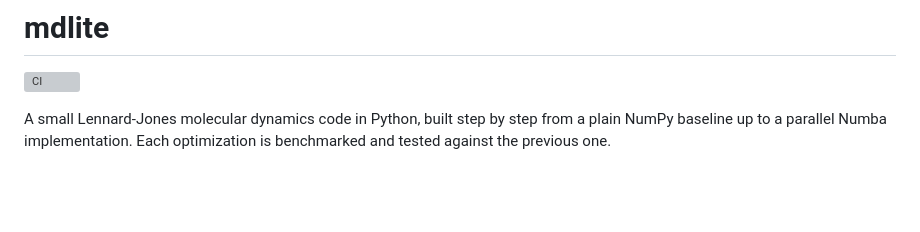
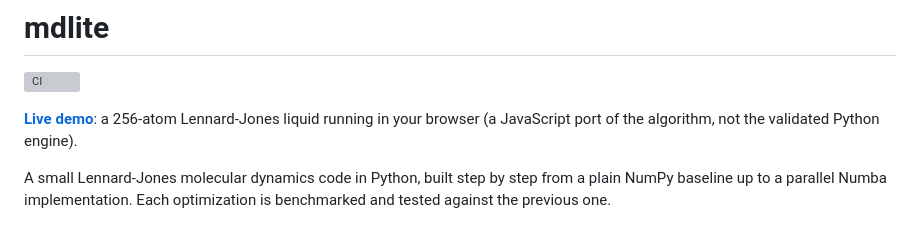
Before and after one commit to dmatharv25-cmd/mdlite, a Markdown page: README.md, the part around the change. Rendered like a GitHub page; blank space fills up the shorter version; grey boxes are pictures that could not be loaded.

Commit message:
README: link live demo

```diff
--- a/README.md
+++ b/README.md
@@ -1,6 +1,8 @@
 # mdlite
 
 ![CI](https://github.com/dmatharv25-cmd/mdlite/actions/workflows/ci.yml/badge.svg)
+
+**[Live demo](https://dmatharv25-cmd.github.io/mdlite/)**: a 256-atom Lennard-Jones liquid running in your browser (a JavaScript port of the algorithm, not the validated Python engine).
 
 A small Lennard-Jones molecular dynamics code in Python, built step by step from a plain NumPy baseline up to a parallel Numba implementation. Each optimization is benchmarked and tested against the previous one.
 
```
